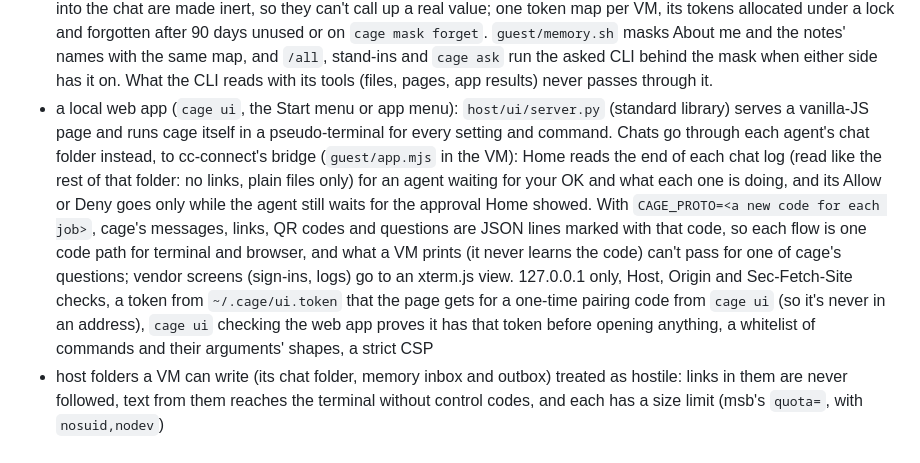
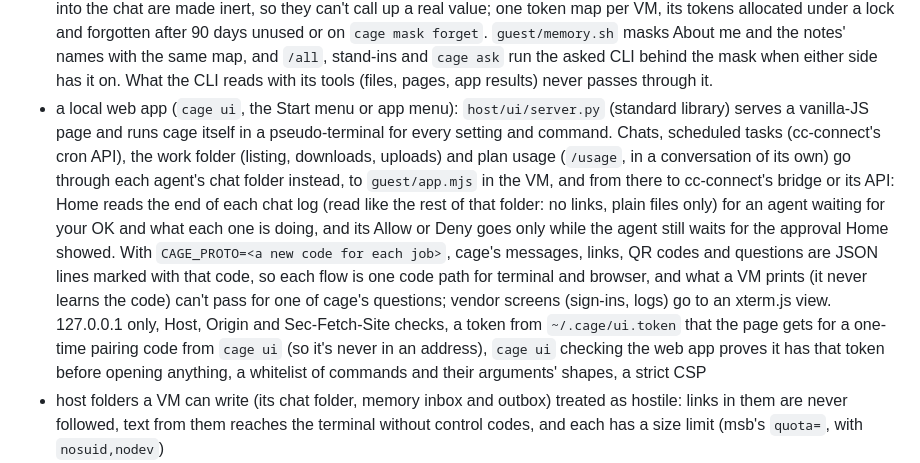
Before and after one commit to z-brenner/cage, a Markdown page: docs/DESIGN.md, the part around the change. Rendered like a GitHub page.

Commit message:
DESIGN.md: the schedule, the work folder and plan usage go through the chat folder too, not through cage
Co-Authored-By: Claude Opus 5.5 <noreply@anthropic.com>
Claude-Session: https://claude.ai/code/session_01KXzPTinm4XKrPU2oYynGrS

```diff
--- a/docs/DESIGN.md
+++ b/docs/DESIGN.md
@@ -26,7 +26,7 @@ What cage adds:
 - a relay for `/all` and quota stand-ins: cc-connect hooks are notify-only and VMs can't reach each other, so `guest/hook.sh` (a `[[hooks]]` command, data in `CC_HOOK_*` env vars) leaves requests in a per-VM outbox mount, and the host helper asks the other agents' CLIs (`msb exec`, read-only flags, the question in a file in the VM's read-only `/cage-config` rather than on a command line) and posts answers with `cc-connect send --stdin`
 - voice notes: cc-connect's `[speech]` with its OpenAI provider pointed at `guest/stt.py` (faster-whisper) on the VM's loopback, and the static ffmpeg from `imageio-ffmpeg`, both cached on the home volume; or Groq with the key as a microsandbox secret
 - an optional privacy mask, as the agent's `cmd` in cc-connect. cc-connect has no hook that can change a message (its hooks only notify), so `guest/mask.py` runs the CLI itself: it masks the prompt wherever that CLI takes it (Claude Code's stream-json stdin, your answers to its questions included, while tools you approve run with the placeholders the model wrote; `codex exec -` stdin; the argument after `--` or `-p`), refuses to run a CLI whose prompt it can't find, and unmasks JSON-line or text output, holding back a placeholder split across chunks. Detection is a span engine with validated detectors (Luhn and card networks, IBAN mod-97, many key formats) plus your terms; placeholders typed into the chat are made inert, so they can't call up a real value; one token map per VM, its tokens allocated under a lock and forgotten after 90 days unused or on `cage mask forget`. `guest/memory.sh` masks About me and the notes' names with the same map, and `/all`, stand-ins and `cage ask` run the asked CLI behind the mask when either side has it on. What the CLI reads with its tools (files, pages, app results) never passes through it.
-- a local web app (`cage ui`, the Start menu or app menu): `host/ui/server.py` (standard library) serves a vanilla-JS page and runs cage itself in a pseudo-terminal for every setting and command. Chats go through each agent's chat folder instead, to cc-connect's bridge (`guest/app.mjs` in the VM): Home reads the end of each chat log (read like the rest of that folder: no links, plain files only) for an agent waiting for your OK and what each one is doing, and its Allow or Deny goes only while the agent still waits for the approval Home showed. With `CAGE_PROTO=<a new code for each job>`, cage's messages, links, QR codes and questions are JSON lines marked with that code, so each flow is one code path for terminal and browser, and what a VM prints (it never learns the code) can't pass for one of cage's questions; vendor screens (sign-ins, logs) go to an xterm.js view. 127.0.0.1 only, Host, Origin and Sec-Fetch-Site checks, a token from `~/.cage/ui.token` that the page gets for a one-time pairing code from `cage ui` (so it's never in an address), `cage ui` checking the web app proves it has that token before opening anything, a whitelist of commands and their arguments' shapes, a strict CSP
+- a local web app (`cage ui`, the Start menu or app menu): `host/ui/server.py` (standard library) serves a vanilla-JS page and runs cage itself in a pseudo-terminal for every setting and command. Chats, scheduled tasks (cc-connect's cron API), the work folder (listing, downloads, uploads) and plan usage (`/usage`, in a conversation of its own) go through each agent's chat folder instead, to `guest/app.mjs` in the VM, and from there to cc-connect's bridge or its API: Home reads the end of each chat log (read like the rest of that folder: no links, plain files only) for an agent waiting for your OK and what each one is doing, and its Allow or Deny goes only while the agent still waits for the approval Home showed. With `CAGE_PROTO=<a new code for each job>`, cage's messages, links, QR codes and questions are JSON lines marked with that code, so each flow is one code path for terminal and browser, and what a VM prints (it never learns the code) can't pass for one of cage's questions; vendor screens (sign-ins, logs) go to an xterm.js view. 127.0.0.1 only, Host, Origin and Sec-Fetch-Site checks, a token from `~/.cage/ui.token` that the page gets for a one-time pairing code from `cage ui` (so it's never in an address), `cage ui` checking the web app proves it has that token before opening anything, a whitelist of commands and their arguments' shapes, a strict CSP
 - host folders a VM can write (its chat folder, memory inbox and outbox) treated as hostile: links in them are never followed, text from them reaches the terminal without control codes, and each has a size limit (msb's `quota=`, with `nosuid,nodev`)
 - fast, vendor-independent wake-ups: each VM gets a second named volume, `/var/cache/cage`, that keeps apt's lists and packages, NodeSource's apt source (rebuilt by `guest/provision.sh` from the signing key in `guest/nodesource-repo.asc`, instead of running NodeSource's setup script as root), the vendor CLI (Claude Code from its stable channel), global npm packages and cc-connect, so a re-created VM reinstalls offline; `cage update` passes `CAGE_REFRESH=1` for fresh downloads, and still wakes the agent from the cache if those fail. The optional browser is set up in the background after cc-connect starts (`guest/browser.sh`). (msb snapshots can't be used: `msb snap restore` takes no env, secrets, TLS settings or command.)
 - encrypted backups (`cage backup` / `cage restore`): `~/.cage` plus each agent's home volume, with the in-VM owners and modes microsandbox keeps in `user.*` xattrs, each checked right after it's written
```
